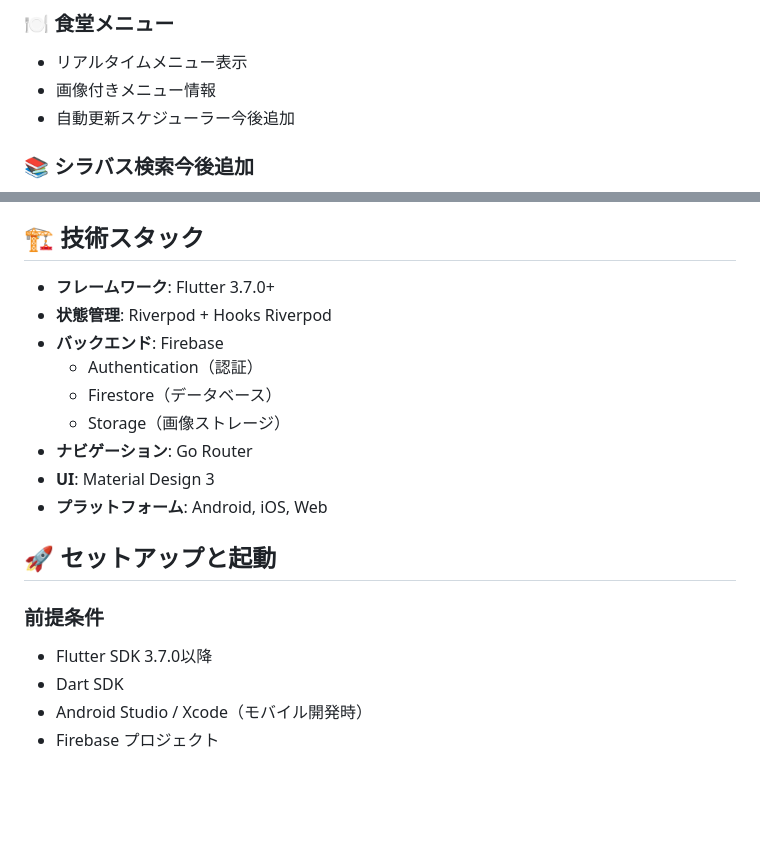
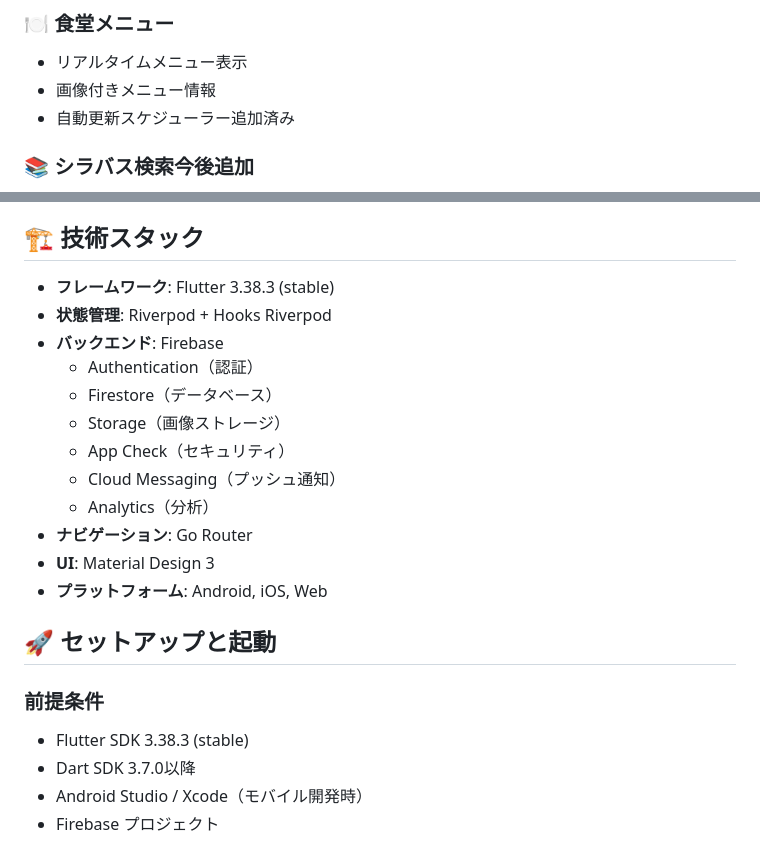
Before and after one commit to MyuRay/CIT_App, a Markdown page: README.md, 2 parts joined by grey strips. GitHub-like rendering; blank space fills up the shorter version.

Commit message:
README.mdの技術スタックとセットアップをFlutter 3.38.3に更新

```diff
--- a/README.md
+++ b/README.md
@@ -18,7 +18,7 @@
 ### 🍽️ 食堂メニュー
 - リアルタイムメニュー表示
 - 画像付きメニュー情報
-- 自動更新スケジューラー今後追加
+- 自動更新スケジューラー追加済み
 
 ### 📚 シラバス検索今後追加
 - 講義情報検索
@@ -31,12 +31,15 @@
 
 ## 🏗️ 技術スタック
 
-- **フレームワーク**: Flutter 3.7.0+
+- **フレームワーク**: Flutter 3.38.3 (stable)
 - **状態管理**: Riverpod + Hooks Riverpod
 - **バックエンド**: Firebase
   - Authentication（認証）
   - Firestore（データベース）
   - Storage（画像ストレージ）
+  - App Check（セキュリティ）
+  - Cloud Messaging（プッシュ通知）
+  - Analytics（分析）
 - **ナビゲーション**: Go Router
 - **UI**: Material Design 3
 - **プラットフォーム**: Android, iOS, Web
@@ -44,8 +47,8 @@
 ## 🚀 セットアップと起動
 
 ### 前提条件
-- Flutter SDK 3.7.0以降
-- Dart SDK
+- Flutter SDK 3.38.3 (stable)
+- Dart SDK 3.7.0以降
 - Android Studio / Xcode（モバイル開発時）
 - Firebase プロジェクト
 
```
